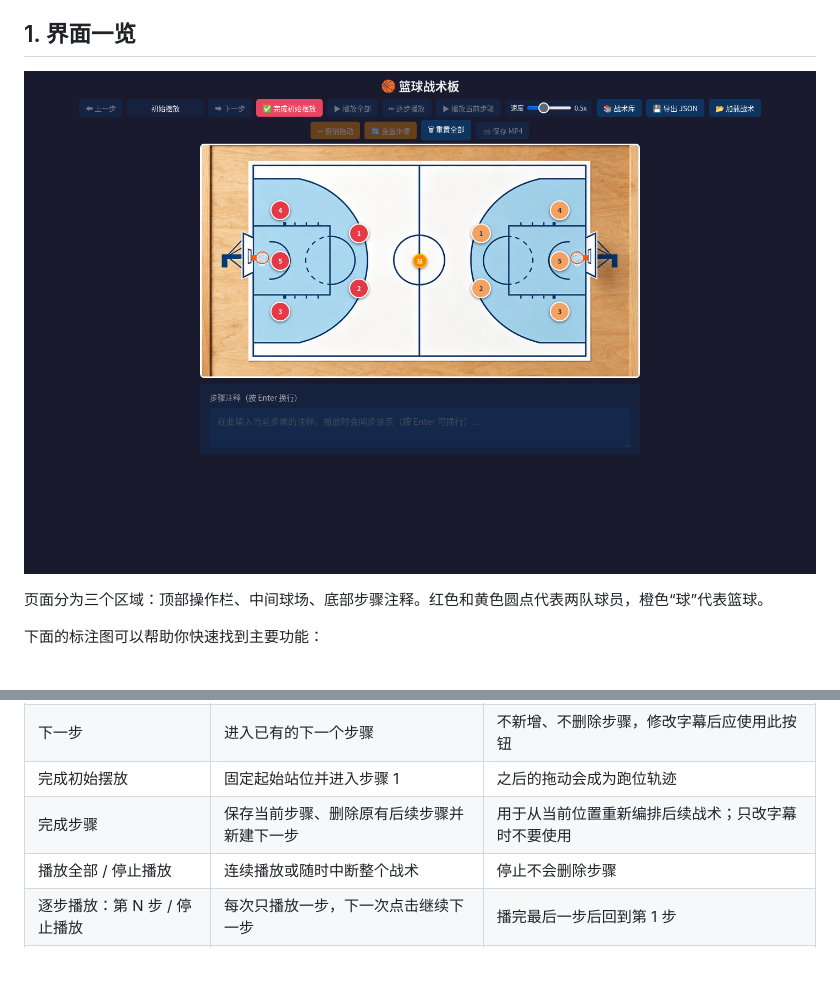
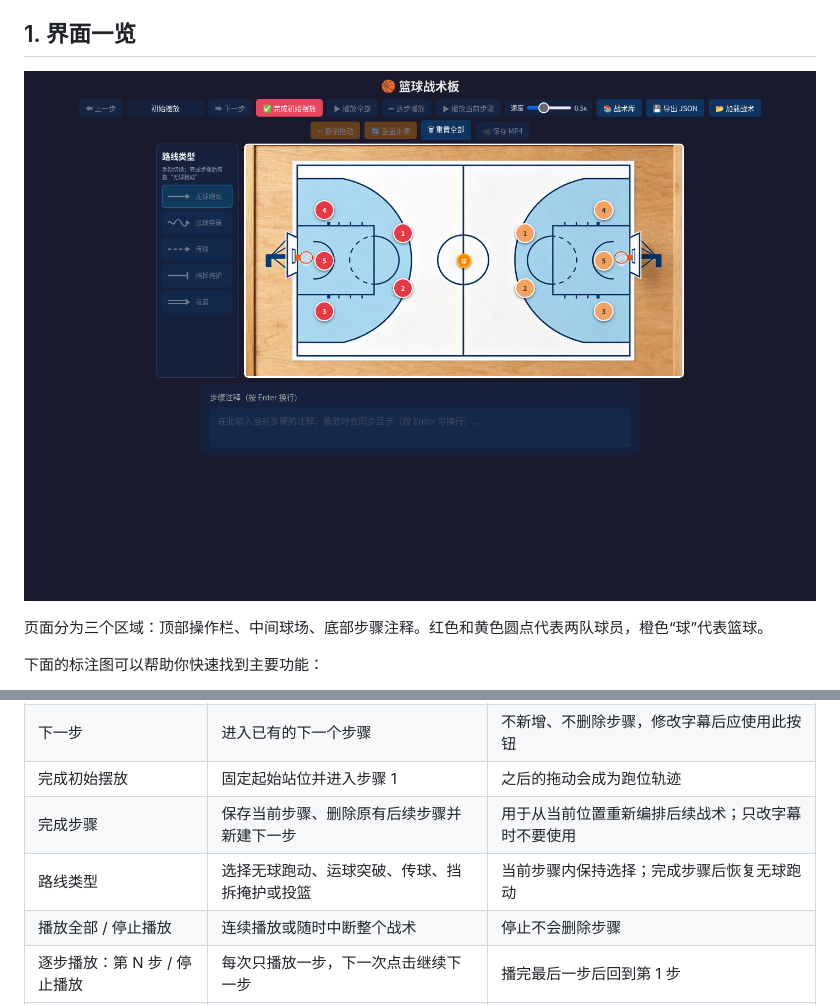
Before and after one commit to bflyer/basket-board, a Markdown page: USER_GUIDE.md, 2 parts joined by grey strips. Rendered like a GitHub page; pictures changed too: docs/assets/user-guide/app-overview.png; blank space fills up the shorter version.

```diff
--- a/USER_GUIDE.md
+++ b/USER_GUIDE.md
@@ -221,6 +236,7 @@
 | 下一步 | 进入已有的下一个步骤 | 不新增、不删除步骤，修改字幕后应使用此按钮 |
 | 完成初始摆放 | 固定起始站位并进入步骤 1 | 之后的拖动会成为跑位轨迹 |
 | 完成步骤 | 保存当前步骤、删除原有后续步骤并新建下一步 | 用于从当前位置重新编排后续战术；只改字幕时不要使用 |
+| 路线类型 | 选择无球跑动、运球突破、传球、挡拆掩护或投篮 | 当前步骤内保持选择；完成步骤后恢复无球跑动 |
 | 播放全部 / 停止播放 | 连续播放或随时中断整个战术 | 停止不会删除步骤 |
 | 逐步播放：第 N 步 / 停止播放 | 每次只播放一步，下一次点击继续下一步 | 播完最后一步后回到第 1 步 |
 | 播放当前步骤 / 停止播放 | 只播放正在编辑或查看的这一步 | 不从头开始，也不推进逐步播放进度 |
```
Also changed, not shown: other parts of USER_GUIDE.md (+21 -6 lines), README.md (+3 -3 lines), docs/assets/user-guide/move-types-real.png (added), 6 other files.
